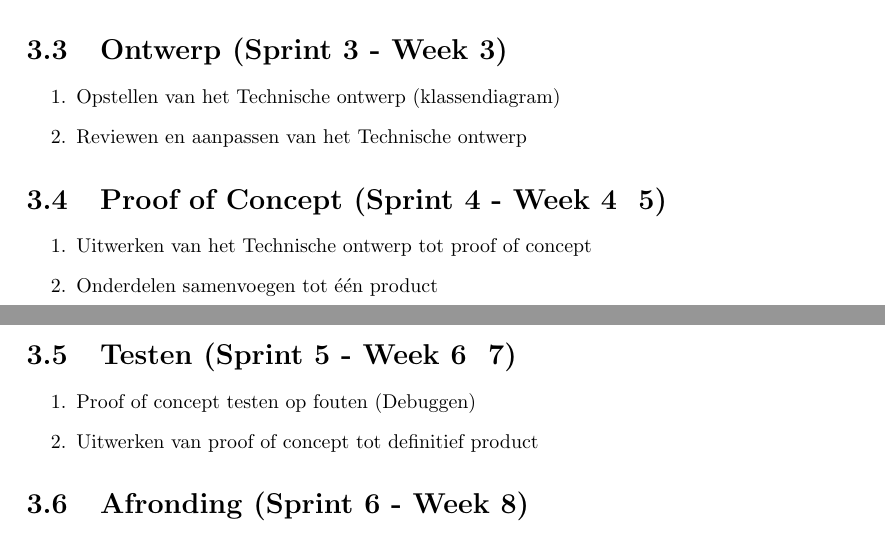
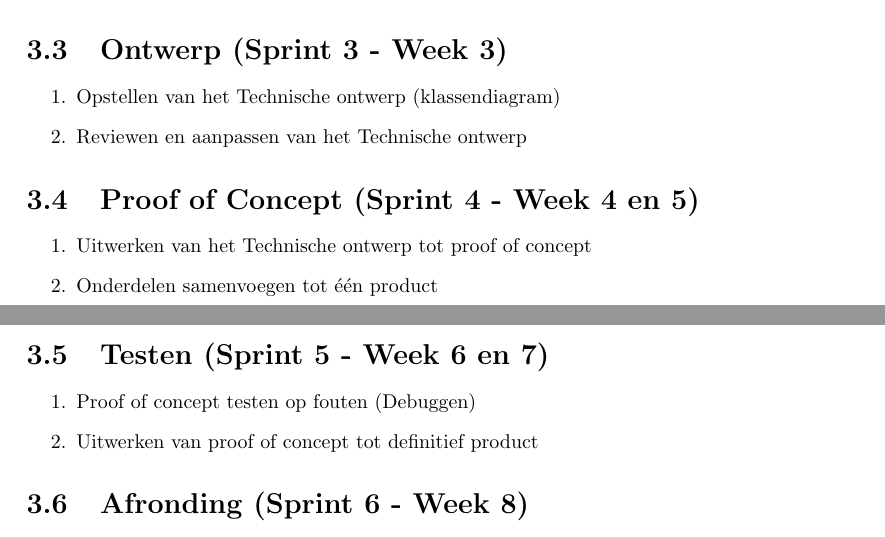
Before and after one commit to impjmichel/AugmentedReality, a LaTeX document (documents/plan_van_aanpak/master.tex, which reads documents/plan_van_aanpak/docs/projectactiviteiten.tex): two parts of pages 7 and 8 of 17, joined at a grey line, cut so that both start at the same text. Compiled offline with pdfLaTeX.

Commit message:
fixed some errors

```diff
--- a/documents/plan_van_aanpak/docs/projectactiviteiten.tex
+++ b/documents/plan_van_aanpak/docs/projectactiviteiten.tex
@@ -21,26 +15,19 @@ Ter voorbereiding van dit project zijn hieronder puntsgewijs de te verwachten pr
-\section{Ontwerp (Sprint 3 - Week 3)} \label{subsec:Ontwerp (Sprint 3 - Week 3)}
-
+\section{Ontwerp (Sprint 3 - Week 3)} \label{sec:ontwerp}
 \begin{enumerate}
   \item Opstellen van het Technische ontwerp (klassendiagram)
   \item Reviewen en aanpassen van het Technische ontwerp
 \end{enumerate}
-
-\section{Proof of Concept (Sprint 4 - Week 4 & 5)} \label{subsec:Proof of Concept (Sprint 4 - Week 4 & 5)}
-
+\section{Proof of Concept (Sprint 4 - Week 4 en 5)} \label{sec:proofofconcept}
 \begin{enumerate}
   \item Uitwerken van het Technische ontwerp tot proof of concept
   \item Onderdelen samenvoegen tot één product
 \end{enumerate}
-
-\section{Testen (Sprint 5 - Week 6 & 7)} \label{subsec:Testen (Sprint 5 - Week 6 & 7)}
-
+\section{Testen (Sprint 5 - Week 6 en 7)} \label{sec:testen}
 \begin{enumerate}
   \item Proof of concept testen op fouten (Debuggen)
   \item Uitwerken van proof of concept tot definitief product
 \end{enumerate}
-
-\section{Afronding (Sprint 6 - Week 8)} \label{subsec:Afronding (Sprint 6 - Week 8)}
-
+\section{Afronding (Sprint 6 - Week 8)} \label{sec:afronding}
 \begin{enumerate}
   \item Opstellen van presentatie en promotie video
   \item Reviewen en aanpassen van de presentatie en promotie video
```
Also changed, not shown: documents/plan_van_aanpak/docs/achtergronden.tex (+2 -2 lines), documents/plan_van_aanpak/docs/kwaliteit.tex (+2 -2 lines), documents/plan_van_aanpak/docs/projectactiviteiten.tex (10 more changed lines).
